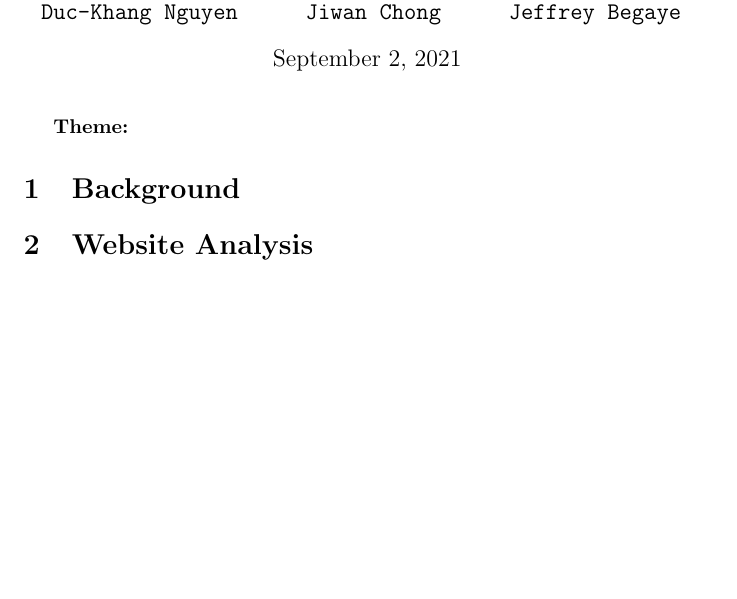
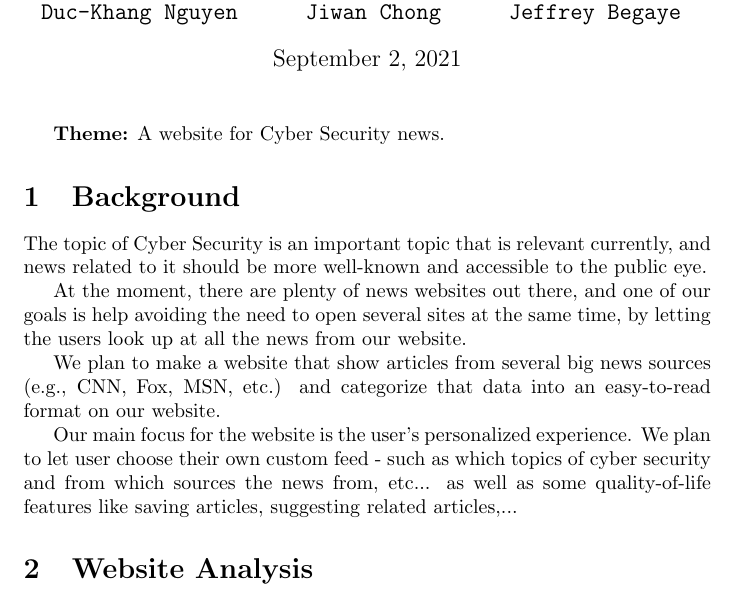
Before and after one commit to dkhangnguyen/cse321-2021-group3-cysec, a LaTeX document (main.tex): part of page 1 of 2, cut so that both start at the same text, the shorter picture padded with empty space. Compiled offline with pdfLaTeX.

Commit message:
add Theme and Background into main.tex

```diff
--- a/main.tex
+++ b/main.tex
@@ -11,10 +11,17 @@ Group 3: Team SERCURITY\\
 
 \maketitle
 
-\textbf{Theme:} %%%%%%%%%%%%%%%%%%%% Type Theme under this line %%%%%%%%%%%%%%%%%%%
+\textbf{Theme:} A website for Cyber Security news.
 
 \section{Background}
-%%%%%%%%%%%%%%%%%%%% Type Background under this line %%%%%%%%%%%%%%%%%%%
+
+The topic of Cyber Security is an important topic that is relevant currently, and news related to it should be more well-known and accessible to the public eye.
+
+At the moment, there are plenty of news websites out there, and one of our goals is help avoiding the need to open several sites at the same time, by letting the users look up at all the news from our website.
+
+We plan to make a website that show articles from several big news sources (e.g., CNN, Fox, MSN, etc.) and categorize that data into an easy-to-read format on our website.
+
+Our main focus for the website is the user's personalized experience. We plan to let user choose their own custom feed - such as which topics of cyber security and from which sources the news from, etc... as well as some quality-of-life features like saving articles, suggesting related articles,...
 
 
 \section{Website Analysis}
```
Also changed, not shown: main.pdf.
